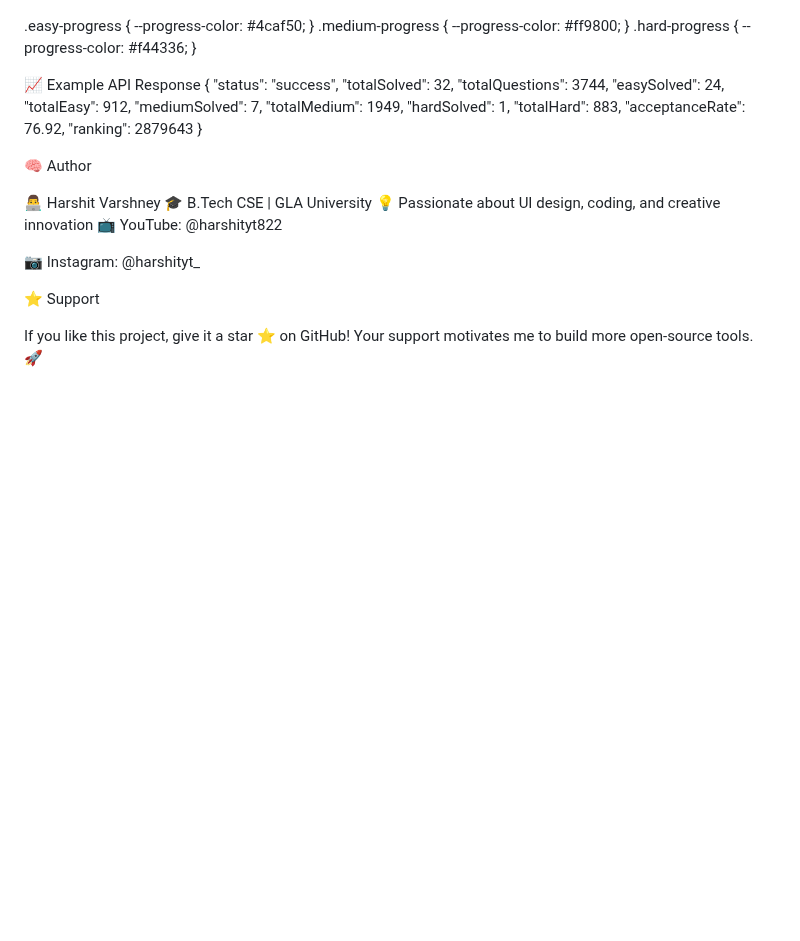
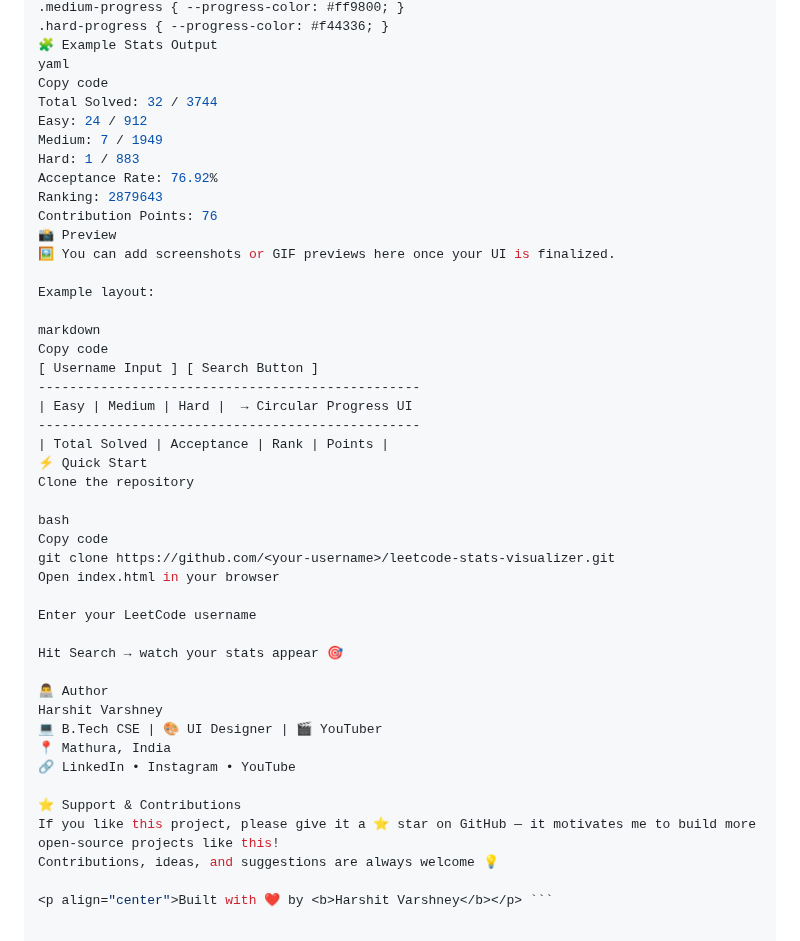
Before and after one commit to harshitvarshney-1/leetcode-stats-tracker, a Markdown page: README.md, the part around one of its changes. GitHub-like rendering; blank space fills up the shorter version.

Commit message:
Revise README for improved clarity and structure
Updated README to enhance clarity and organization of features, tech stack, and usage instructions.

````diff
--- a/README.md
+++ b/README.md
@@ -93,32 +95,48 @@ async function fetchUserDetails(username) {
 .easy-progress { --progress-color: #4caf50; }
 .medium-progress { --progress-color: #ff9800; }
 .hard-progress { --progress-color: #f44336; }
+🧩 Example Stats Output
+yaml
+Copy code
+Total Solved: 32 / 3744
+Easy: 24 / 912
+Medium: 7 / 1949
+Hard: 1 / 883
+Acceptance Rate: 76.92%
+Ranking: 2879643
+Contribution Points: 76
+📸 Preview
+🖼️ You can add screenshots or GIF previews here once your UI is finalized.
 
-📈 Example API Response
-{
-  "status": "success",
-  "totalSolved": 32,
-  "totalQuestions": 3744,
-  "easySolved": 24,
-  "totalEasy": 912,
-  "mediumSolved": 7,
-  "totalMedium": 1949,
-  "hardSolved": 1,
-  "totalHard": 883,
-  "acceptanceRate": 76.92,
-  "ranking": 2879643
-}
+Example layout:
 
-🧠 Author
+markdown
+Copy code
+[ Username Input ] [ Search Button ]
+-------------------------------------------------
+| Easy | Medium | Hard |  → Circular Progress UI
+-------------------------------------------------
+| Total Solved | Acceptance | Rank | Points |
+⚡ Quick Start
+Clone the repository
 
-👨‍💻 Harshit Varshney
-🎓 B.Tech CSE | GLA University
-💡 Passionate about UI design, coding, and creative innovation
-📺 YouTube: @harshityt822
+bash
+Copy code
+git clone https://github.com/<your-username>/leetcode-stats-visualizer.git
+Open index.html in your browser
 
-📷 Instagram: @harshityt_
+Enter your LeetCode username
 
-⭐ Support
+Hit Search → watch your stats appear 🎯
 
-If you like this project, give it a star ⭐ on GitHub!
-Your support motivates me to build more open-source tools. 🚀
+👨‍💻 Author
+Harshit Varshney
+💻 B.Tech CSE | 🎨 UI Designer | 🎬 YouTuber
+📍 Mathura, India
+🔗 LinkedIn • Instagram • YouTube
+
+⭐ Support & Contributions
+If you like this project, please give it a ⭐ star on GitHub — it motivates me to build more open-source projects like this!
+Contributions, ideas, and suggestions are always welcome 💡
+
+<p align="center">Built with ❤️ by <b>Harshit Varshney</b></p> ```
````
Also changed, not shown: other parts of README.md (+59 -57 lines).
